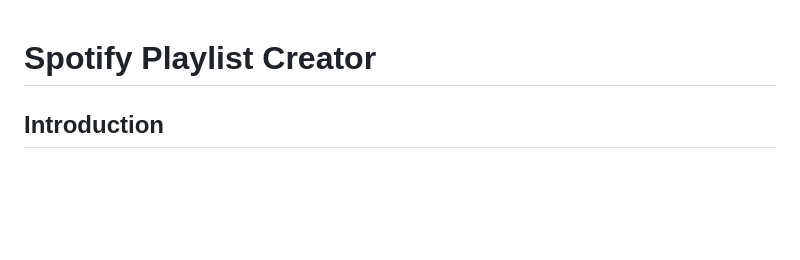
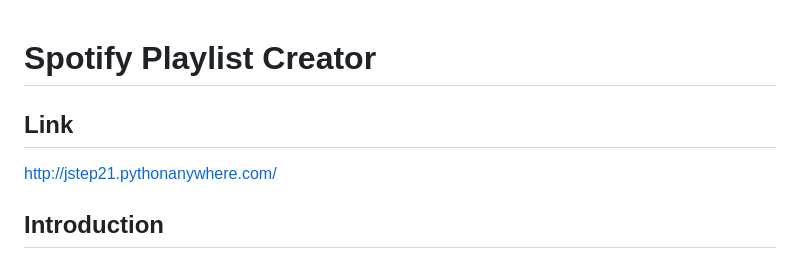
Before and after one commit to jstep21/playlist-creator, a Markdown page: README.md, the part around the change. Rendered like a GitHub page; blank space fills up the shorter version.

Commit message:
added link to readme

```diff
--- a/README.md
+++ b/README.md
@@ -1,4 +1,8 @@
 # Spotify Playlist Creator
+
+## Link
+
+http://jstep21.pythonanywhere.com/
 
 ## Introduction
 
```
